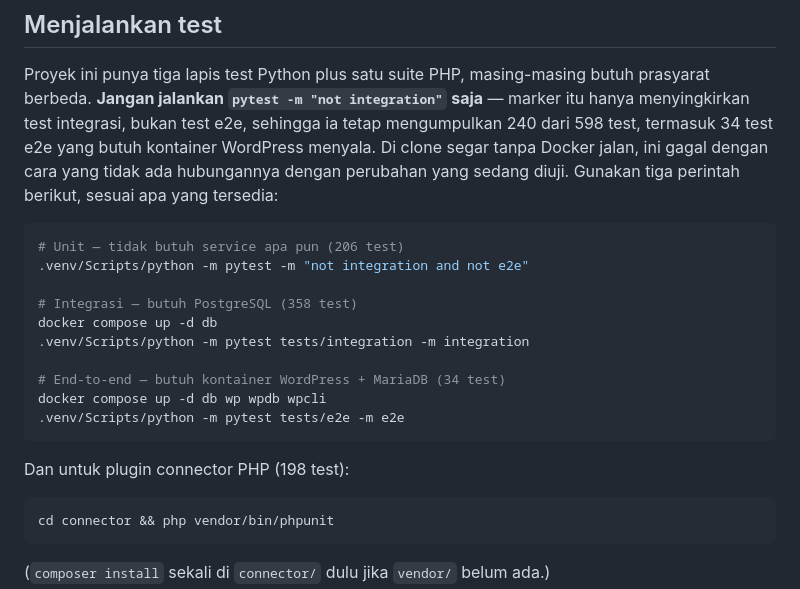
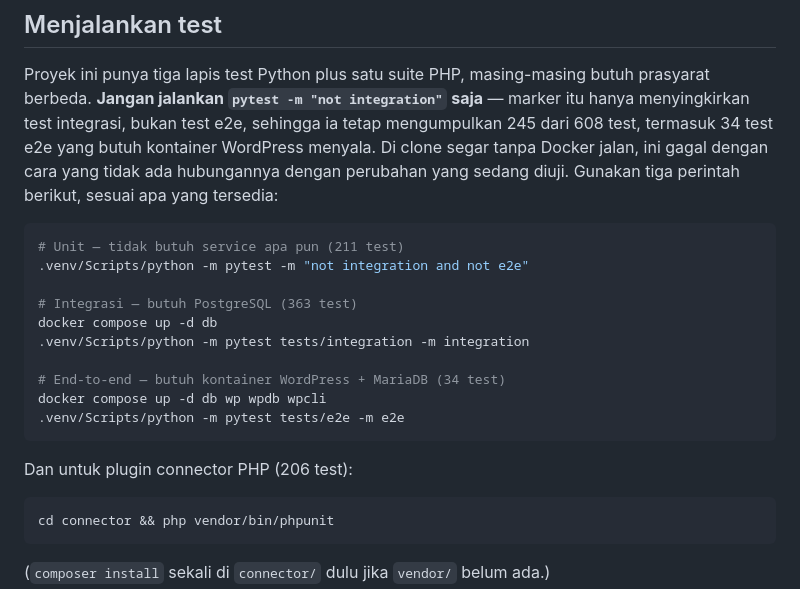
Before and after one commit to denzizzy966/wpmanager, a Markdown page: README.md, the part around the change. GitHub-like rendering.

Commit message:
docs: perbarui jumlah test di README
Co-Authored-By: Claude Opus 5.5 <noreply@anthropic.com>

````diff
--- a/README.md
+++ b/README.md
@@ -95,16 +95,16 @@ proses harus berjalan bersamaan; tanpa worker, job hanya menumpuk sebagai
 Proyek ini punya tiga lapis test Python plus satu suite PHP, masing-masing
 butuh prasyarat berbeda. **Jangan jalankan `pytest -m "not integration"` saja**
 — marker itu hanya menyingkirkan test integrasi, bukan test e2e, sehingga ia
-tetap mengumpulkan 240 dari 598 test, termasuk 34 test e2e yang butuh
+tetap mengumpulkan 245 dari 608 test, termasuk 34 test e2e yang butuh
 kontainer WordPress menyala. Di clone segar tanpa Docker jalan, ini gagal
 dengan cara yang tidak ada hubungannya dengan perubahan yang sedang diuji.
 Gunakan tiga perintah berikut, sesuai apa yang tersedia:
 
 ```bash
-# Unit — tidak butuh service apa pun (206 test)
+# Unit — tidak butuh service apa pun (211 test)
 .venv/Scripts/python -m pytest -m "not integration and not e2e"
 
-# Integrasi — butuh PostgreSQL (358 test)
+# Integrasi — butuh PostgreSQL (363 test)
 docker compose up -d db
 .venv/Scripts/python -m pytest tests/integration -m integration
 
@@ -113,7 +113,7 @@ docker compose up -d db wp wpdb wpcli
 .venv/Scripts/python -m pytest tests/e2e -m e2e
 ```
 
-Dan untuk plugin connector PHP (198 test):
+Dan untuk plugin connector PHP (206 test):
 
 ```bash
 cd connector && php vendor/bin/phpunit
````
